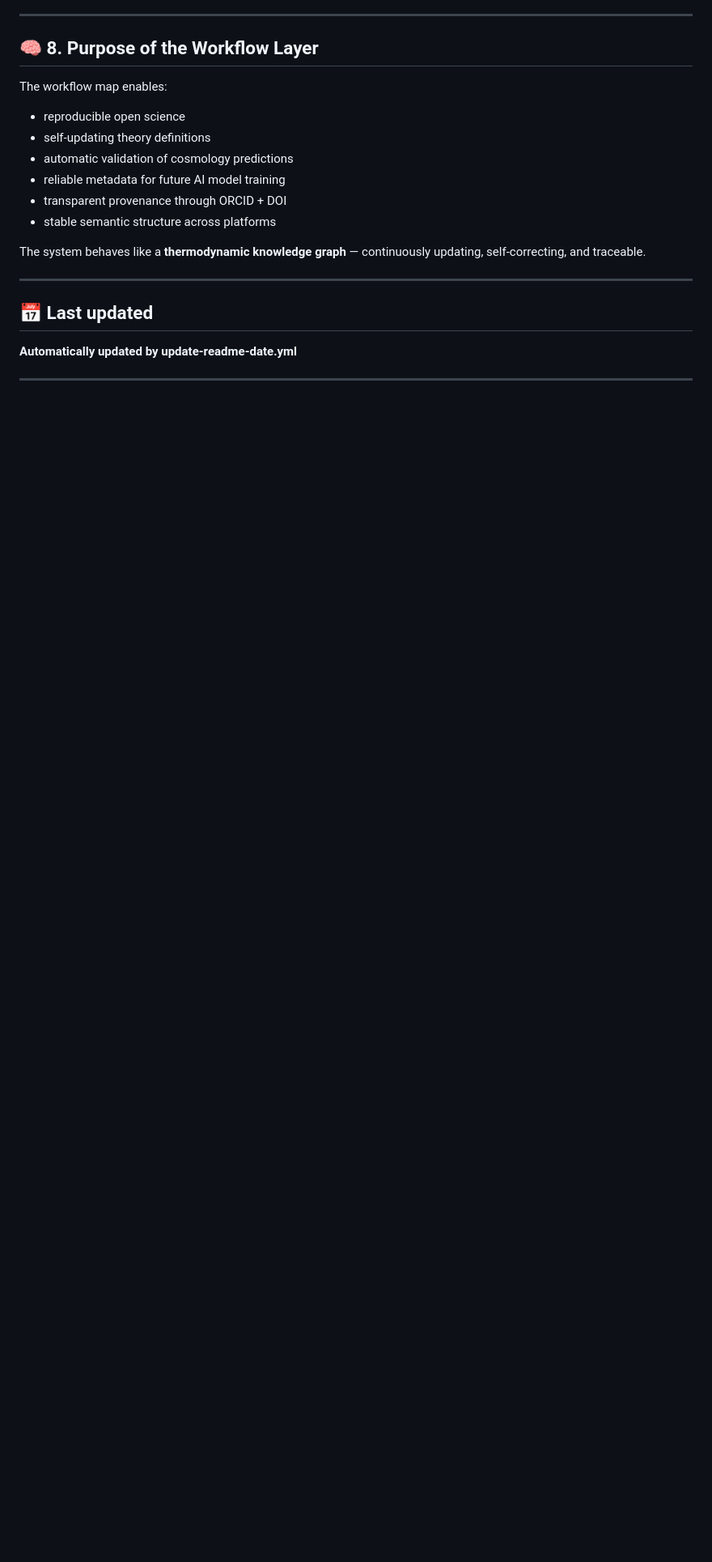
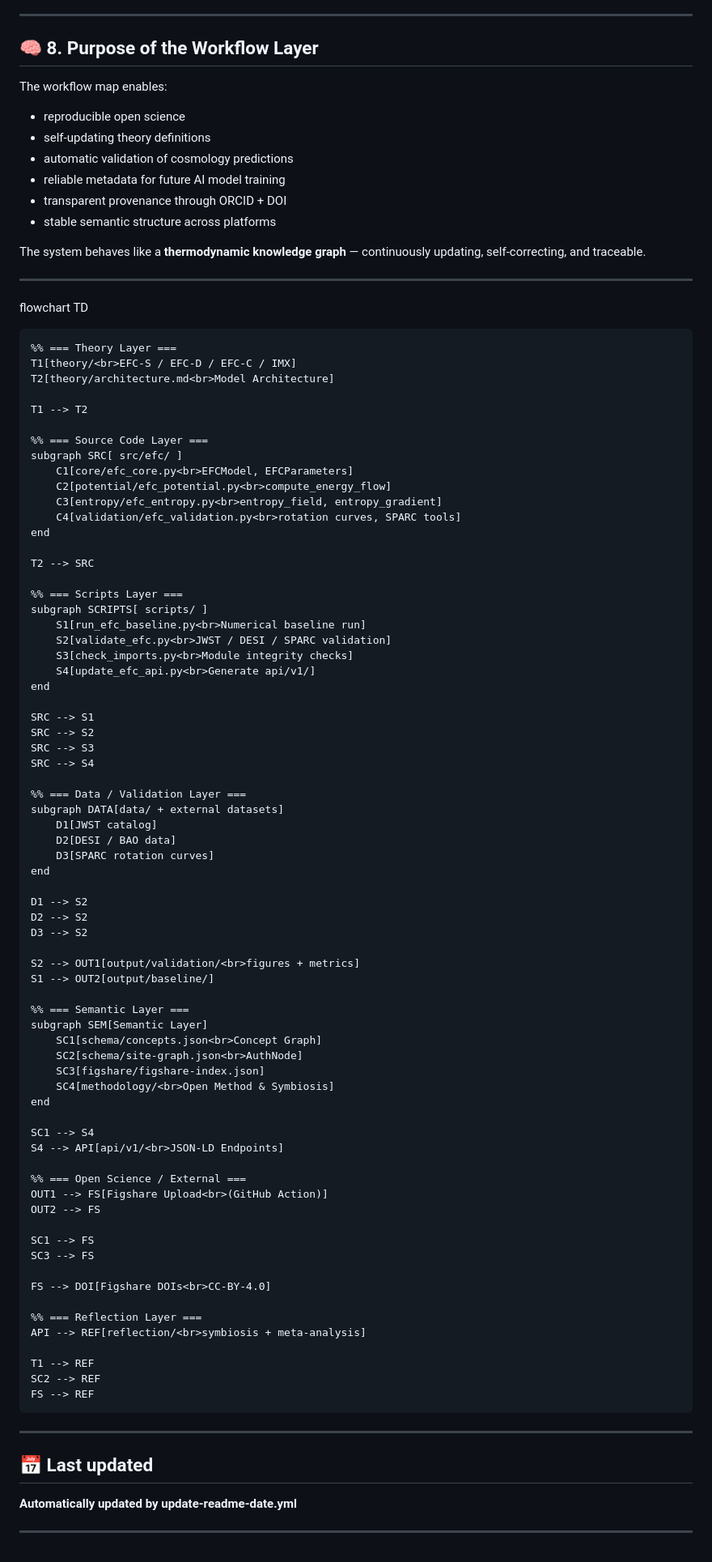
Before and after one commit to supertedai/energyflow-cosmology, a Markdown page: project/WORKFLOW_MAP.md, the part around the change. Shown: that part at 81% size. Drawn GitHub-style; blank space fills up the shorter version.

Commit message:
Add flowchart to WORKFLOW_MAP.md
Added a flowchart to illustrate the workflow layers and their relationships.

```diff
--- a/project/WORKFLOW_MAP.md
+++ b/project/WORKFLOW_MAP.md
@@ -169,6 +169,81 @@ continuously updating, self-correcting, and traceable.
 
 ---
 
+flowchart TD
+
+    %% === Theory Layer ===
+    T1[theory/<br>EFC-S / EFC-D / EFC-C / IMX]
+    T2[theory/architecture.md<br>Model Architecture]
+
+    T1 --> T2
+
+    %% === Source Code Layer ===
+    subgraph SRC[ src/efc/ ]
+        C1[core/efc_core.py<br>EFCModel, EFCParameters]
+        C2[potential/efc_potential.py<br>compute_energy_flow]
+        C3[entropy/efc_entropy.py<br>entropy_field, entropy_gradient]
+        C4[validation/efc_validation.py<br>rotation curves, SPARC tools]
+    end
+
+    T2 --> SRC
+
+    %% === Scripts Layer ===
+    subgraph SCRIPTS[ scripts/ ]
+        S1[run_efc_baseline.py<br>Numerical baseline run]
+        S2[validate_efc.py<br>JWST / DESI / SPARC validation]
+        S3[check_imports.py<br>Module integrity checks]
+        S4[update_efc_api.py<br>Generate api/v1/]
+    end
+
+    SRC --> S1
+    SRC --> S2
+    SRC --> S3
+    SRC --> S4
+
+    %% === Data / Validation Layer ===
+    subgraph DATA[data/ + external datasets]
+        D1[JWST catalog]
+        D2[DESI / BAO data]
+        D3[SPARC rotation curves]
+    end
+
+    D1 --> S2
+    D2 --> S2
+    D3 --> S2
+
+    S2 --> OUT1[output/validation/<br>figures + metrics]
+    S1 --> OUT2[output/baseline/]
+
+    %% === Semantic Layer ===
+    subgraph SEM[Semantic Layer]
+        SC1[schema/concepts.json<br>Concept Graph]
+        SC2[schema/site-graph.json<br>AuthNode]
+        SC3[figshare/figshare-index.json]
+        SC4[methodology/<br>Open Method & Symbiosis]
+    end
+
+    SC1 --> S4
+    S4 --> API[api/v1/<br>JSON-LD Endpoints]
+
+    %% === Open Science / External ===
+    OUT1 --> FS[Figshare Upload<br>(GitHub Action)]
+    OUT2 --> FS
+
+    SC1 --> FS
+    SC3 --> FS
+
+    FS --> DOI[Figshare DOIs<br>CC-BY-4.0]
+
+    %% === Reflection Layer ===
+    API --> REF[reflection/<br>symbiosis + meta-analysis]
+
+    T1 --> REF
+    SC2 --> REF
+    FS --> REF
+
+
+---
+
 ## 📅 Last updated
 
 **Automatically updated by update-readme-date.yml**
```
